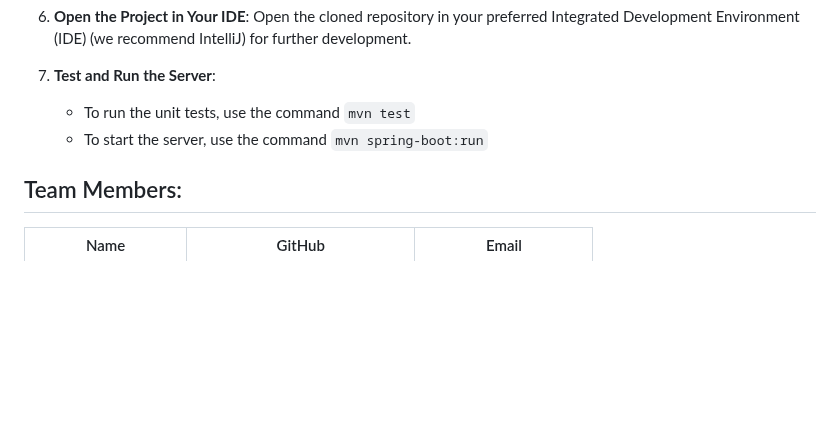
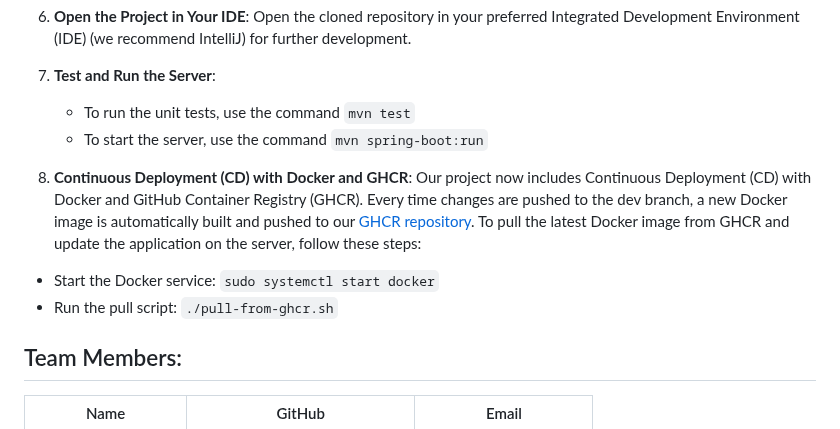
Before and after one commit to spe-uob/2024-AILearningTool, a Markdown page: README.md, the part around the change. GitHub-like rendering; blank space fills up the shorter version.

Commit message:
feature: add Docker instructions
Added the Docker CD instructions to Developer Instructions section on the README.

````diff
--- a/README.md
+++ b/README.md
@@ -183,6 +183,13 @@ To get started with developing or contributing to this project, follow the steps
    - To run the unit tests, use the command ```mvn test```
    - To start the server, use the command ```mvn spring-boot:run```
 
+8. **Continuous Deployment (CD) with Docker and GHCR**:
+Our project now includes Continuous Deployment (CD) with Docker and GitHub Container Registry (GHCR). Every time changes are pushed to the dev branch, a new Docker image is automatically built and pushed to our [GHCR repository](ghcr.io/spe-uob/2024-ailearningtool:latest).
+To pull the latest Docker image from GHCR and update the application on the server, follow these steps:
+- Start the Docker service: ```sudo systemctl start docker```
+- Run the pull script: ```./pull-from-ghcr.sh```
+
+
 ## Team Members:
 
 | Name              | GitHub                                                      						| Email                 |
````
